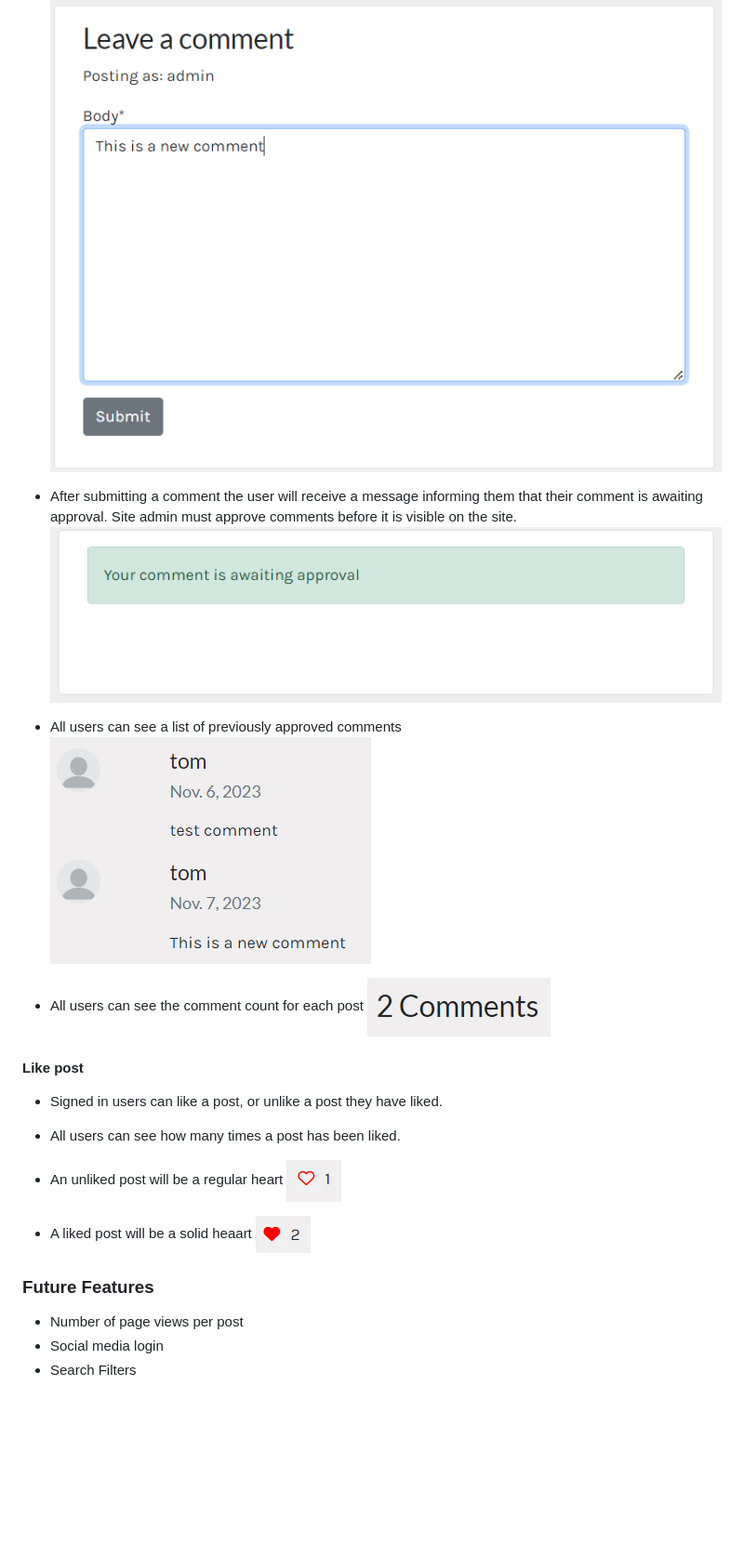
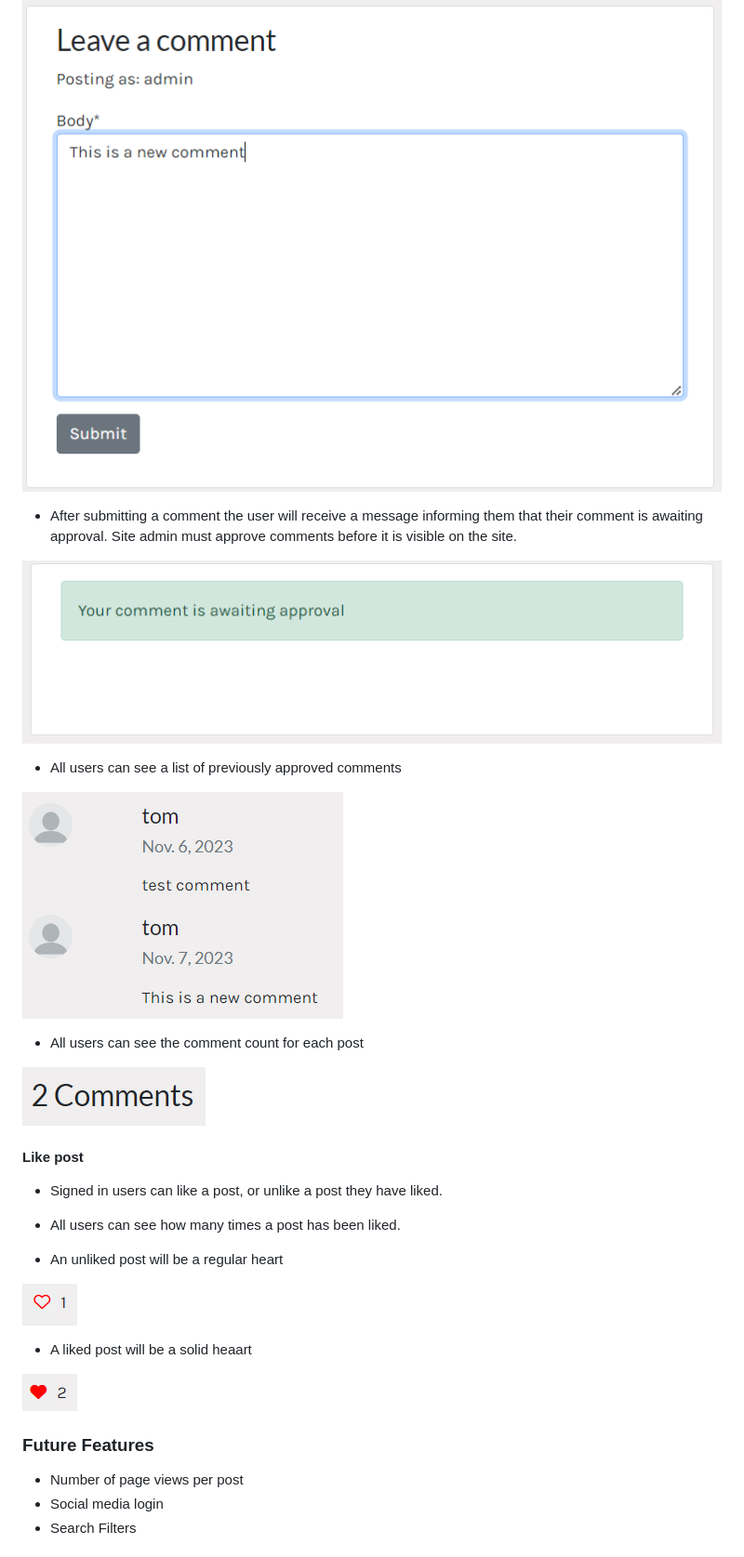
Before and after one commit to eric-blake/Wild-Atlantic-Way-Blog, a Markdown page: README.md, the part around the change printed below. Shown: that part at 93% size. Drawn GitHub-style; blank space fills up the shorter version.

Commit message:
Update formatting in README

```diff
--- a/README.md
+++ b/README.md
@@ -222,28 +236,34 @@ The database model diagram was designed using Microsoft Visio
 ![Leave comment](/static/images/comment-form.PNG)
 
-- After submitting a comment the user will receive a message informing them that their comment is awaiting approval. Site admin must approve comments before it is visible on the site.
+* After submitting a comment the user will receive a message informing them that their comment is awaiting approval. Site admin must approve comments before it is visible on the site.
+
 ![Comment approval](/static/images/comment-waiting.PNG)
 
-- All users can see a list of previously approved comments
+* All users can see a list of previously approved comments
+
 ![Comment list](/static/images/comment-list.PNG)
 
-- All users can see the comment count for each post
+* All users can see the comment count for each post
+
 ![Comment count](/static/images/comment-count.PNG)
 
 
 #### Like post
-- Signed in users can like a post, or unlike a post they have liked.
-- All users can see how many times a post has been liked.
 
+* Signed in users can like a post, or unlike a post they have liked.
+* All users can see how many times a post has been liked.
 
-- An unliked post will be a regular heart
+* An unliked post will be a regular heart
+
 ![Comment count](/static/images/unliked.PNG)
 
-- A liked post will be a solid heaart
+* A liked post will be a solid heaart
+
 ![Comment count](/static/images/liked.PNG)
 
 
 ### Future Features
+
 * Number of page views per post
 * Social media login
 * Search Filters
```
Also changed, not shown: other parts of README.md (+54 -40 lines).
